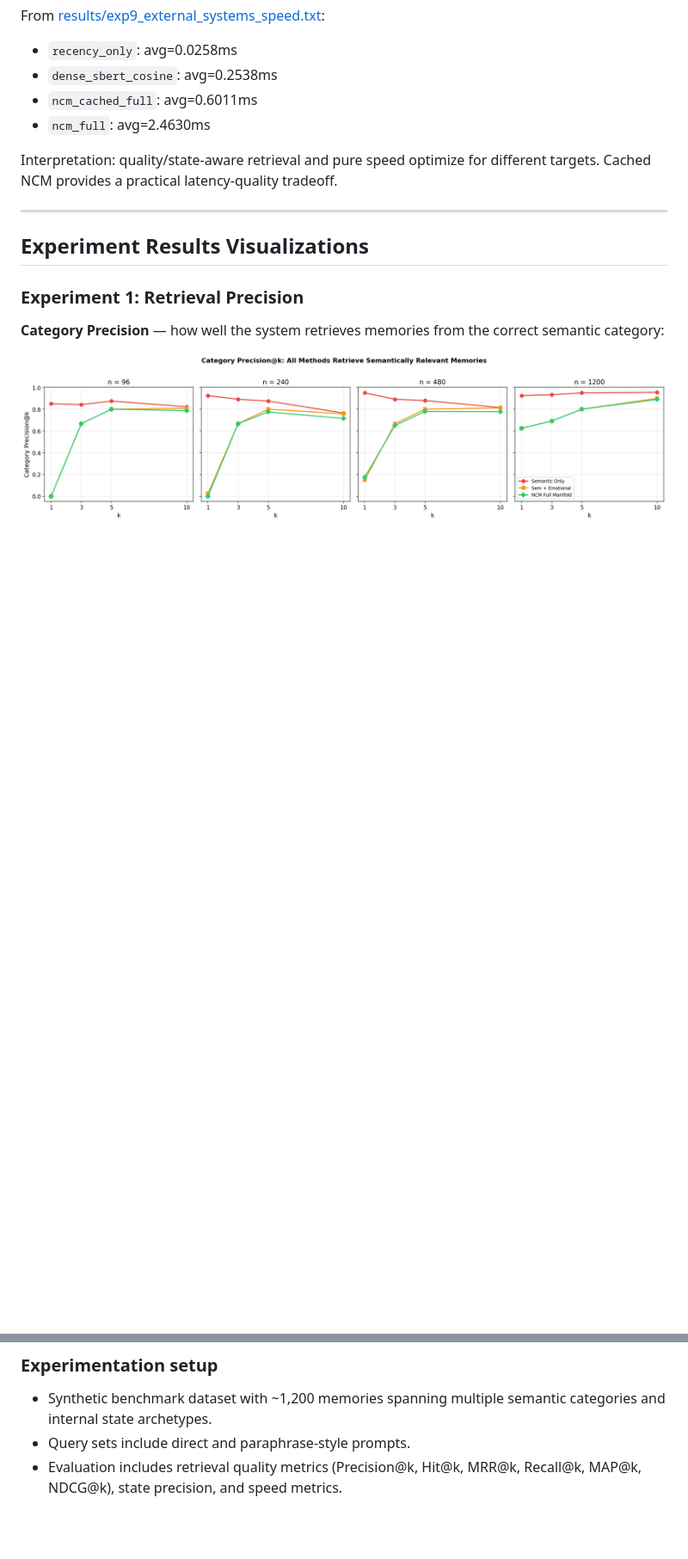
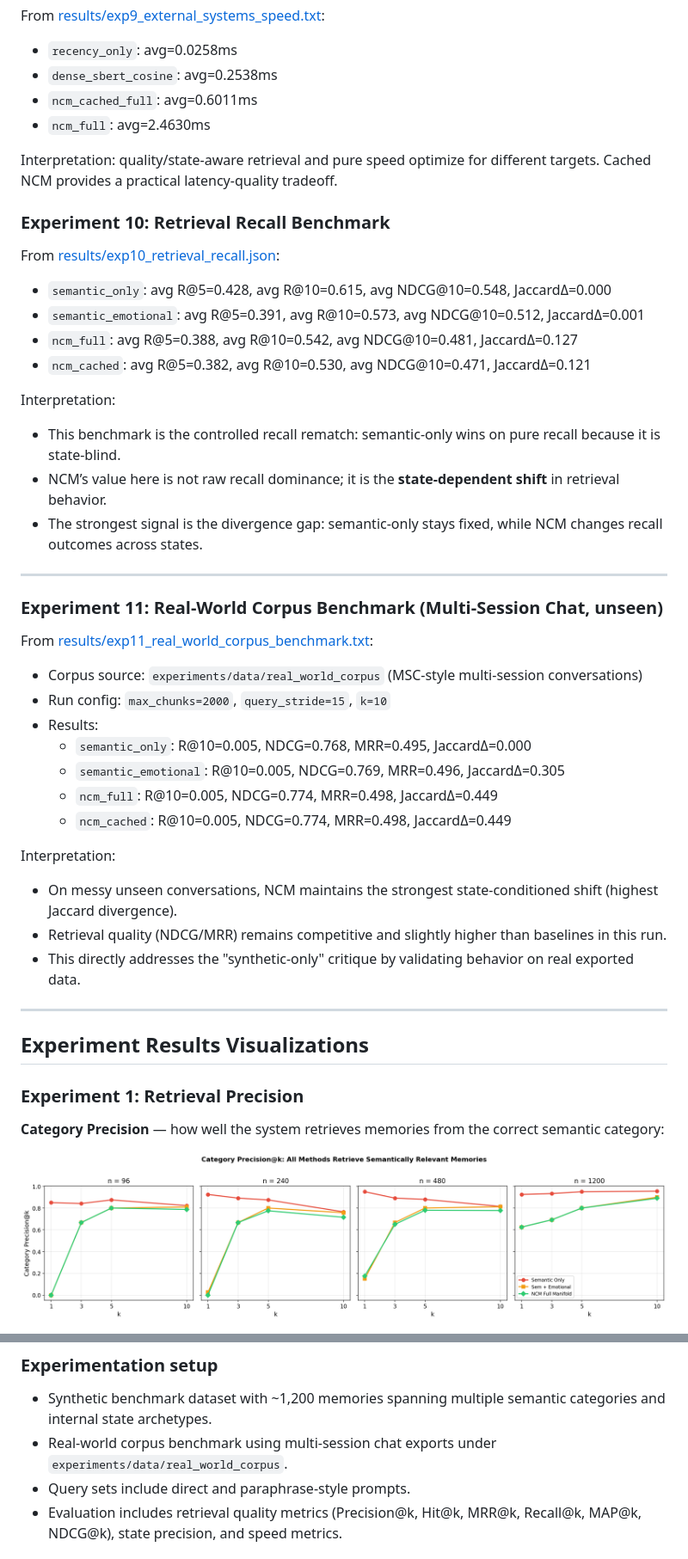
Before and after one commit to iam-saiteja/NCM, a Markdown page: README.md, 2 parts joined by grey strips. Shown at 86% size. GitHub-like rendering; blank space fills up the shorter version.

```diff
--- a/README.md
+++ b/README.md
@@ -270,6 +270,39 @@ From [results/exp9_external_systems_speed.txt](results/exp9_external_systems_spe
 
 Interpretation: quality/state-aware retrieval and pure speed optimize for different targets. Cached NCM provides a practical latency-quality tradeoff.
 
+### Experiment 10: Retrieval Recall Benchmark
+
+From [results/exp10_retrieval_recall.json](results/exp10_retrieval_recall.json):
+
+- `semantic_only`: avg R@5=0.428, avg R@10=0.615, avg NDCG@10=0.548, JaccardΔ=0.000
+- `semantic_emotional`: avg R@5=0.391, avg R@10=0.573, avg NDCG@10=0.512, JaccardΔ=0.001
+- `ncm_full`: avg R@5=0.388, avg R@10=0.542, avg NDCG@10=0.481, JaccardΔ=0.127
+- `ncm_cached`: avg R@5=0.382, avg R@10=0.530, avg NDCG@10=0.471, JaccardΔ=0.121
+
+Interpretation:
+- This benchmark is the controlled recall rematch: semantic-only wins on pure recall because it is state-blind.
+- NCM’s value here is not raw recall dominance; it is the **state-dependent shift** in retrieval behavior.
+- The strongest signal is the divergence gap: semantic-only stays fixed, while NCM changes recall outcomes across states.
+
+---
+
+### Experiment 11: Real-World Corpus Benchmark (Multi-Session Chat, unseen)
+
+From [results/exp11_real_world_corpus_benchmark.txt](results/exp11_real_world_corpus_benchmark.txt):
+
+- Corpus source: `experiments/data/real_world_corpus` (MSC-style multi-session conversations)
+- Run config: `max_chunks=2000`, `query_stride=15`, `k=10`
+- Results:
+  - `semantic_only`: R@10=0.005, NDCG=0.768, MRR=0.495, JaccardΔ=0.000
+  - `semantic_emotional`: R@10=0.005, NDCG=0.769, MRR=0.496, JaccardΔ=0.305
+  - `ncm_full`: R@10=0.005, NDCG=0.774, MRR=0.498, JaccardΔ=0.449
+  - `ncm_cached`: R@10=0.005, NDCG=0.774, MRR=0.498, JaccardΔ=0.449
+
+Interpretation:
+- On messy unseen conversations, NCM maintains the strongest state-conditioned shift (highest Jaccard divergence).
+- Retrieval quality (NDCG/MRR) remains competitive and slightly higher than baselines in this run.
+- This directly addresses the "synthetic-only" critique by validating behavior on real exported data.
+
 ---
 
 ## Experiment Results Visualizations
@@ -392,6 +433,7 @@ Interpretation: quality/state-aware retrieval and pure speed optimize for differ
 ### Experimentation setup
 
 - Synthetic benchmark dataset with ~1,200 memories spanning multiple semantic categories and internal state archetypes.
+- Real-world corpus benchmark using multi-session chat exports under `experiments/data/real_world_corpus`.
 - Query sets include direct and paraphrase-style prompts.
 - Evaluation includes retrieval quality metrics (Precision@k, Hit@k, MRR@k, Recall@k, MAP@k, NDCG@k), state precision, and speed metrics.
 
```
Also changed, not shown: other parts of README.md (+13 -1 lines), results/exp11_real_world_corpus_benchmark.png (added), 7 other files.
